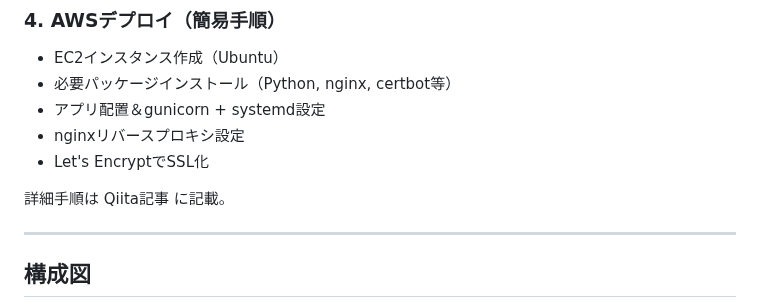
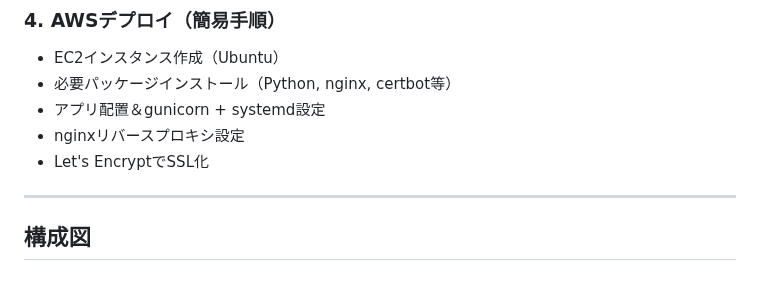
Before and after one commit to Rey-2525/weather-app-clean, a Markdown page: docs/README.md, the part around the change. GitHub-like rendering; blank space fills up the shorter version.

```diff
--- a/docs/README.md
+++ b/docs/README.md
@@ -130,8 +130,6 @@ uvicorn main:app --reload
 - nginxリバースプロキシ設定
 - Let's EncryptでSSL化
 
-詳細手順は Qiita記事 に記載。
-
 ---
 
 ## 構成図
```
